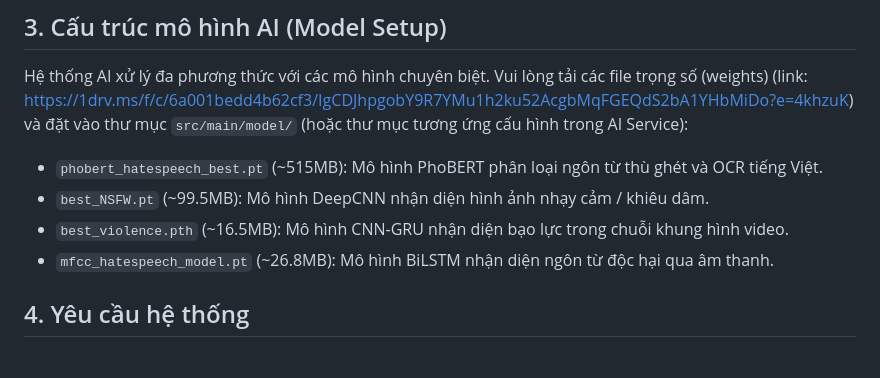
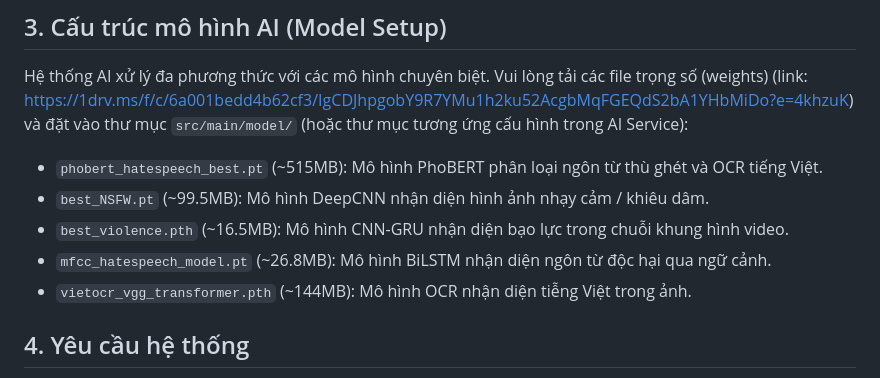
Before and after one commit to bexinhtoine/PBL5_KiemDuyetNoiDung, a Markdown page: README.md, the part around the change. GitHub-like rendering.

```diff
--- a/README.md
+++ b/README.md
@@ -14,7 +14,8 @@ Hệ thống AI xử lý đa phương thức với các mô hình chuyên biệt
 - `phobert_hatespeech_best.pt` (~515MB): Mô hình PhoBERT phân loại ngôn từ thù ghét và OCR tiếng Việt.
 - `best_NSFW.pt` (~99.5MB): Mô hình DeepCNN nhận diện hình ảnh nhạy cảm / khiêu dâm.
 - `best_violence.pth` (~16.5MB): Mô hình CNN-GRU nhận diện bạo lực trong chuỗi khung hình video.
-- `mfcc_hatespeech_model.pt` (~26.8MB): Mô hình BiLSTM nhận diện ngôn từ độc hại qua âm thanh.
+- `mfcc_hatespeech_model.pt` (~26.8MB): Mô hình BiLSTM nhận diện ngôn từ độc hại qua ngữ cảnh.
+- `vietocr_vgg_transformer.pth` (~144MB): Mô hình OCR nhận diện tiễng Việt trong ảnh.
 
 ## 4. Yêu cầu hệ thống
 - JDK 17
```
